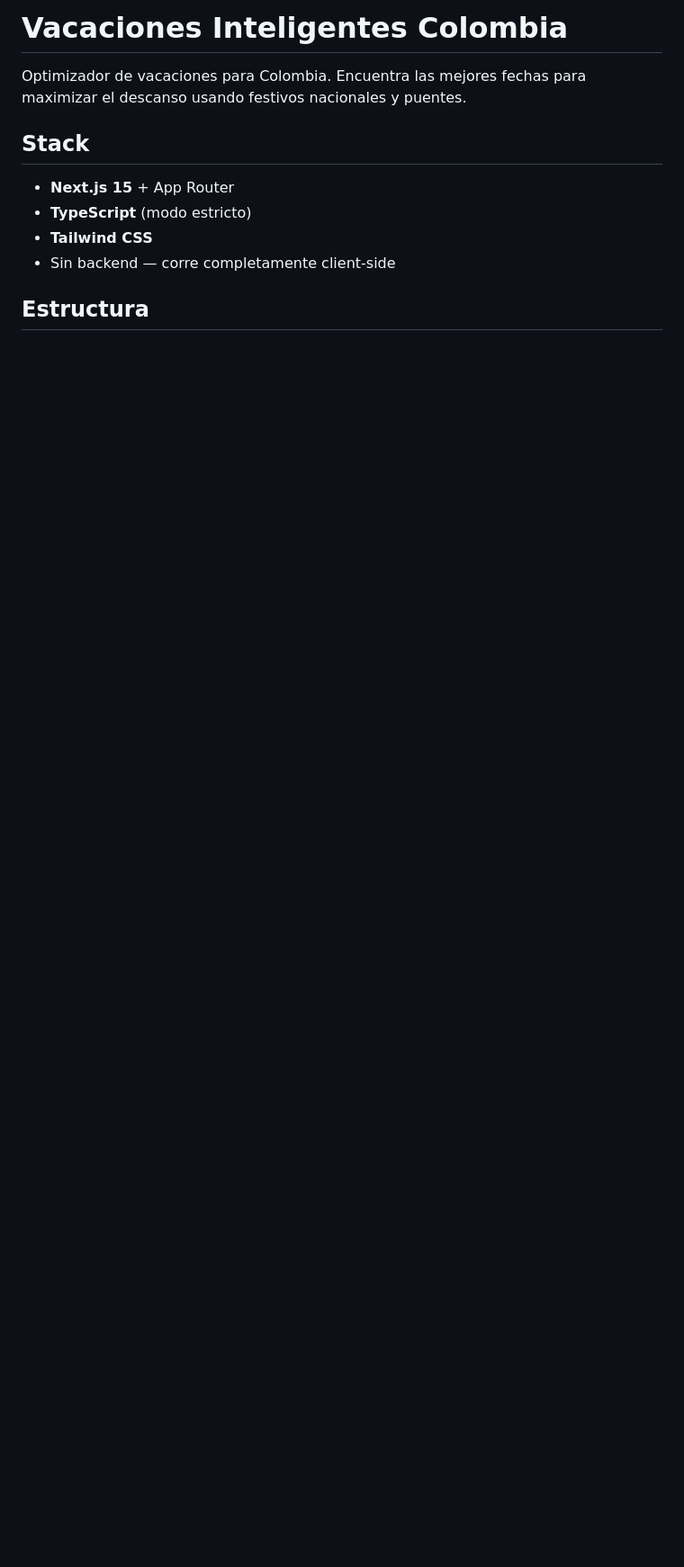
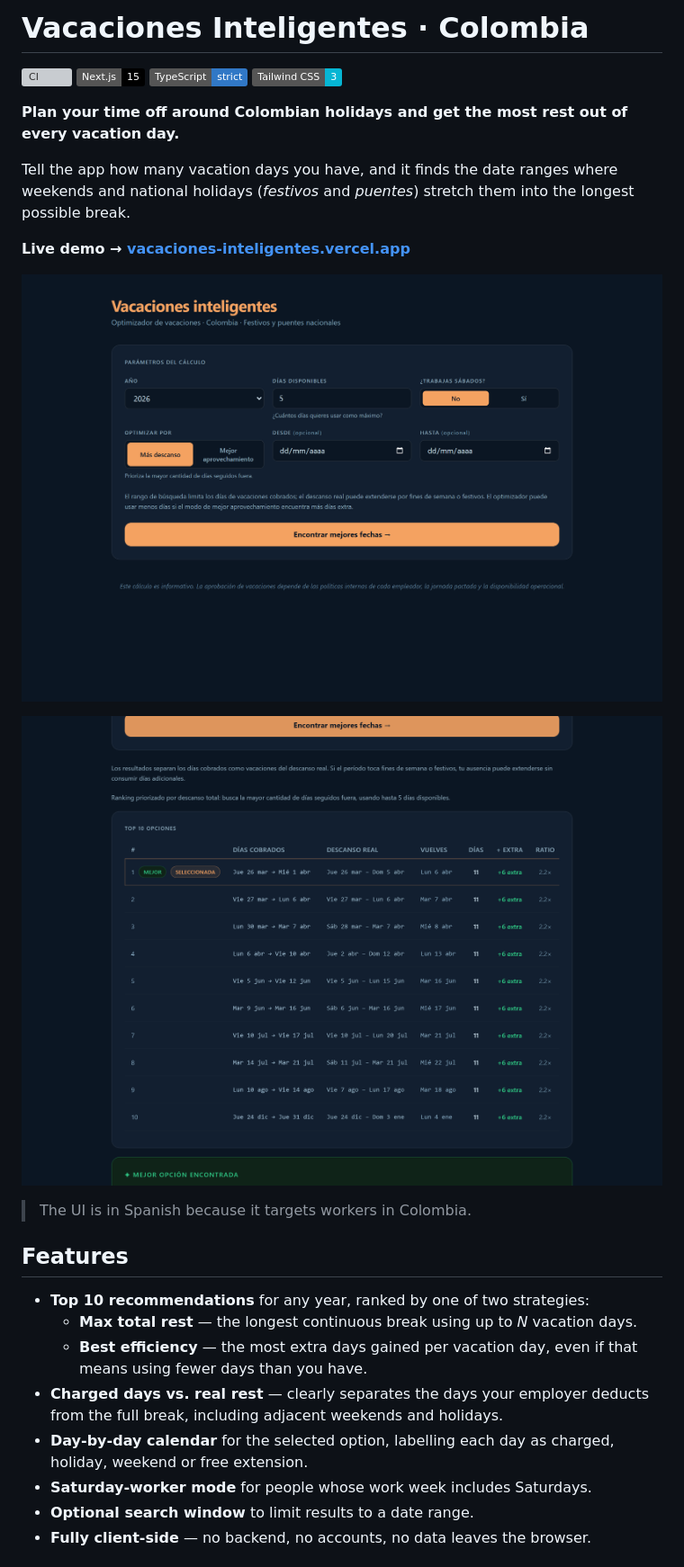
Before and after one commit to NastMz/vacaciones-inteligentes, a Markdown page: README.md, the part around one of its changes. Shown at 90% size. Drawn GitHub-style; pictures changed too: docs/screenshots/form.png (added), docs/screenshots/results.png (added); badges without logos; blank space fills up the shorter version; grey boxes are pictures that could not be loaded.

````diff
--- a/README.md
+++ b/README.md
@@ -1,14 +1,30 @@
-# Vacaciones Inteligentes Colombia
+# Vacaciones Inteligentes · Colombia
 
-Optimizador de vacaciones para Colombia. Encuentra las mejores fechas para maximizar el descanso usando festivos nacionales y puentes.
+[![CI](https://github.com/NastMz/vacaciones-inteligentes/actions/workflows/ci.yml/badge.svg)](https://github.com/NastMz/vacaciones-inteligentes/actions/workflows/ci.yml)
+![Next.js](https://img.shields.io/badge/Next.js-15-black?logo=nextdotjs)
+![TypeScript](https://img.shields.io/badge/TypeScript-strict-3178c6?logo=typescript&logoColor=white)
+![Tailwind CSS](https://img.shields.io/badge/Tailwind_CSS-3-06b6d4?logo=tailwindcss&logoColor=white)
 
-## Stack
+**Plan your time off around Colombian holidays and get the most rest out of every vacation day.**
 
-- **Next.js 15** + App Router
-- **TypeScript** (modo estricto)
-- **Tailwind CSS**
-- Sin backend — corre completamente client-side
+Tell the app how many vacation days you have, and it finds the date ranges where weekends and national holidays (*festivos* and *puentes*) stretch them into the longest possible break.
 
-## Estructura
+**Live demo → [vacaciones-inteligentes.vercel.app](https://vacaciones-inteligentes.vercel.app)**
 
-```
+![Search form](docs/screenshots/form.png)
+
+![Ranked recommendations](docs/screenshots/results.png)
+
+> The UI is in Spanish because it targets workers in Colombia.
+
+## Features
+
+- **Top 10 recommendations** for any year, ranked by one of two strategies:
+  - **Max total rest** — the longest continuous break using up to *N* vacation days.
+  - **Best efficiency** — the most extra days gained per vacation day, even if that means using fewer days than you have.
+- **Charged days vs. real rest** — clearly separates the days your employer deducts from the full break, including adjacent weekends and holidays.
+- **Day-by-day calendar** for the selected option, labelling each day as charged, holiday, weekend or free extension.
+- **Saturday-worker mode** for people whose work week includes Saturdays.
+- **Optional search window** to limit results to a date range.
+- **Fully client-side** — no backend, no accounts, no data leaves the browser.
+
````
Also changed, not shown: other parts of README.md (+58 -39 lines), 11 other files.
